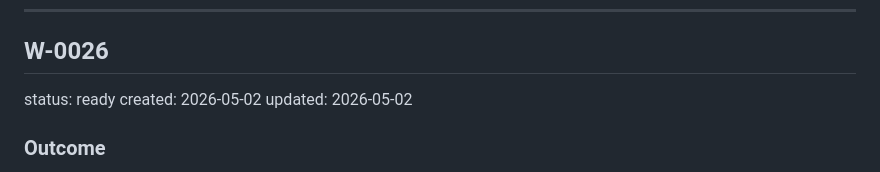
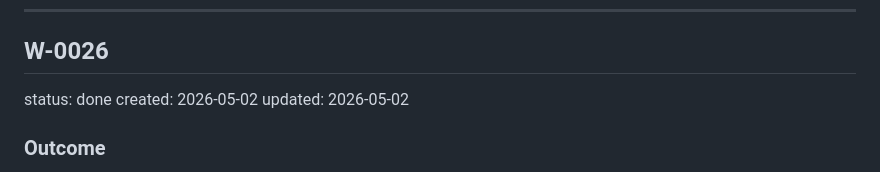
Before and after one commit to davidamitchell/Latest-developments-, a Markdown page: BACKLOG.md, the part around the change. Rendered like a GitHub page.

Commit message:
chore: mark W-0026 done in backlog
https://claude.ai/code/session_01QAEuGfs29ULoCCTbZmUPNH

```diff
--- a/BACKLOG.md
+++ b/BACKLOG.md
@@ -1024,7 +1024,7 @@ sources:
 
 ## W-0026
 
-status: ready
+status: done
 created: 2026-05-02
 updated: 2026-05-02
 
```
